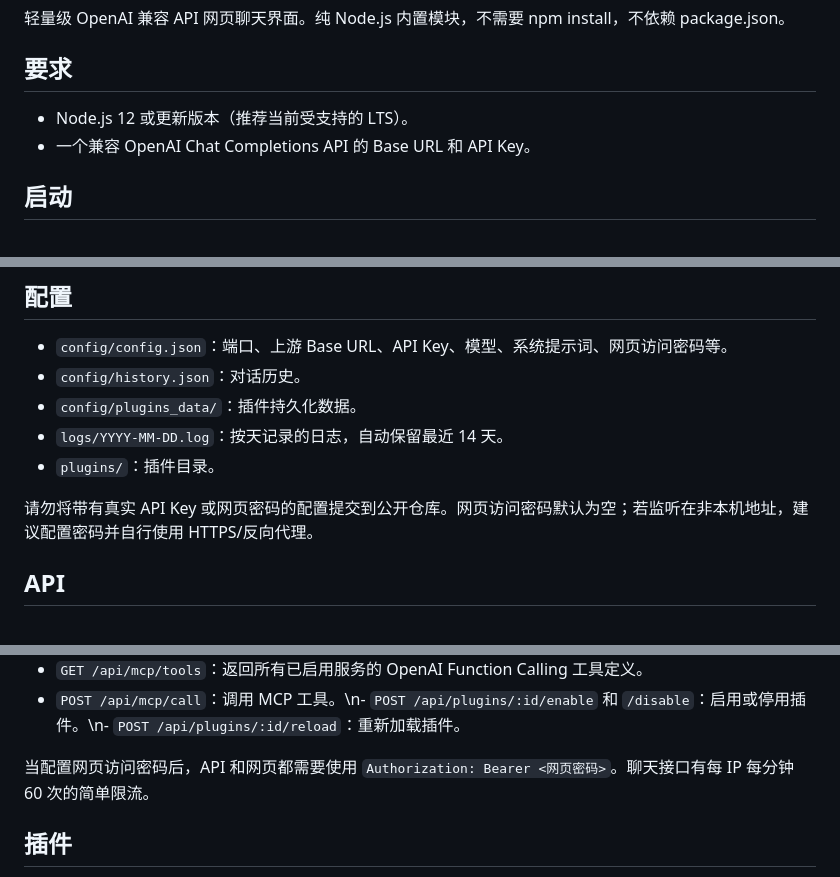
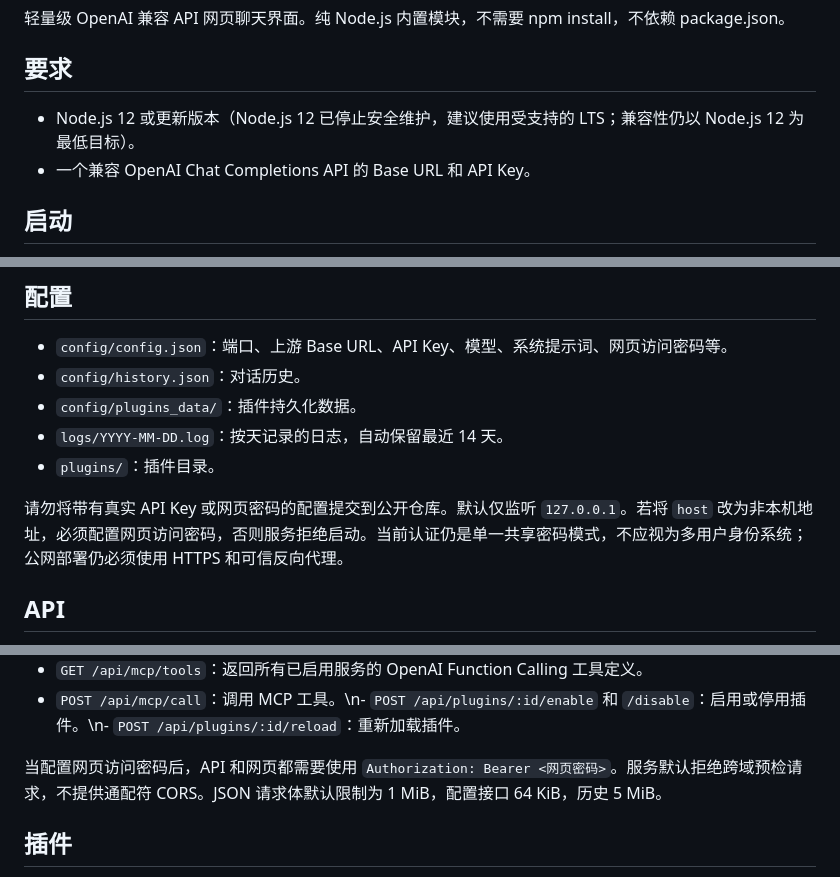
Before and after one commit to aaayQwQ/node_ai_web, a Markdown page: README.md, 3 parts joined by grey strips. Drawn GitHub-style.

Commit message:
docs: clarify security boundaries and Node 12 compatibility

```diff
--- a/README.md
+++ b/README.md
@@ -4,7 +4,7 @@
 
 ## 要求
 
-- Node.js 12 或更新版本（推荐当前受支持的 LTS）。
+- Node.js 12 或更新版本（Node.js 12 已停止安全维护，建议使用受支持的 LTS；兼容性仍以 Node.js 12 为最低目标）。
 - 一个兼容 OpenAI Chat Completions API 的 Base URL 和 API Key。
 
 ## 启动
@@ -33,7 +33,7 @@ node main.js --check
 - `logs/YYYY-MM-DD.log`：按天记录的日志，自动保留最近 14 天。
 - `plugins/`：插件目录。
 
-请勿将带有真实 API Key 或网页密码的配置提交到公开仓库。网页访问密码默认为空；若监听在非本机地址，建议配置密码并自行使用 HTTPS/反向代理。
+请勿将带有真实 API Key 或网页密码的配置提交到公开仓库。默认仅监听 `127.0.0.1`。若将 `host` 改为非本机地址，必须配置网页访问密码，否则服务拒绝启动。当前认证仍是单一共享密码模式，不应视为多用户身份系统；公网部署仍必须使用 HTTPS 和可信反向代理。
 
 ## API
 
@@ -50,7 +50,7 @@ node main.js --check
 - `GET /api/mcp/tools`：返回所有已启用服务的 OpenAI Function Calling 工具定义。
 - `POST /api/mcp/call`：调用 MCP 工具。\n- `POST /api/plugins/:id/enable` 和 `/disable`：启用或停用插件。\n- `POST /api/plugins/:id/reload`：重新加载插件。
 
-当配置网页访问密码后，API 和网页都需要使用 `Authorization: Bearer <网页密码>`。聊天接口有每 IP 每分钟 60 次的简单限流。
+当配置网页访问密码后，API 和网页都需要使用 `Authorization: Bearer <网页密码>`。服务默认拒绝跨域预检请求，不提供通配符 CORS。JSON 请求体默认限制为 1 MiB，配置接口 64 KiB，历史 5 MiB。
 
 ## 插件
 
```
